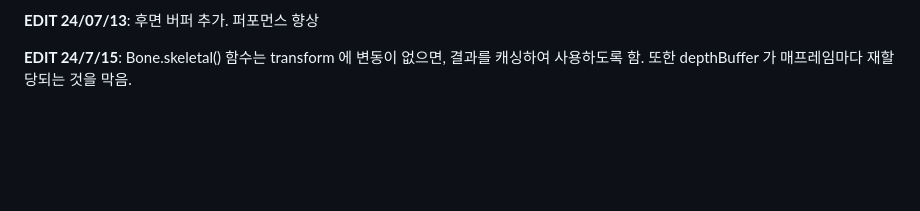
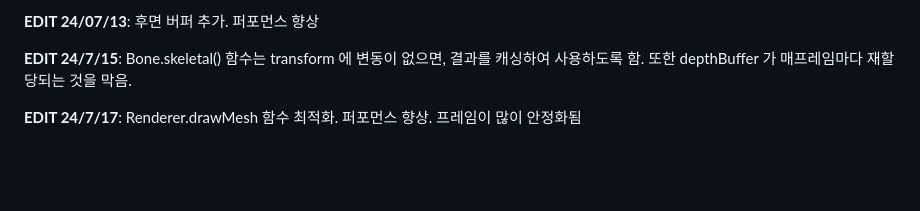
Before and after one commit to teumal/rendererJS, a Markdown page: README.md, the part around the change. GitHub-like rendering; blank space fills up the shorter version.

```diff
--- a/README.md
+++ b/README.md
@@ -43,6 +43,8 @@ const result1 = u.add(v.sub(w) ); // u + (v-w)
 **EDIT 24/07/13**: 후면 버퍼 추가. 퍼포먼스 향상
 
 **EDIT 24/7/15**: Bone.skeletal() 함수는 transform 에 변동이 없으면, 결과를 캐싱하여 사용하도록 함. 또한 depthBuffer 가 매프레임마다 재할당되는 것을 막음.
+
+**EDIT 24/7/17**: Renderer.drawMesh 함수 최적화. 퍼포먼스 향상. 프레임이 많이 안정화됨
 
 <br>
 <br>
```
